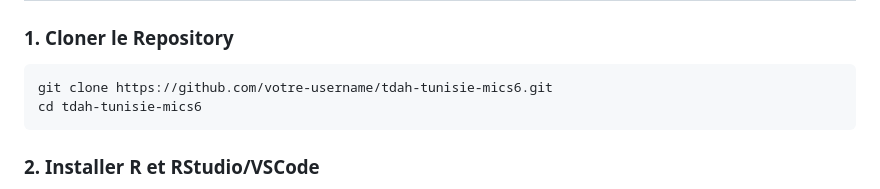
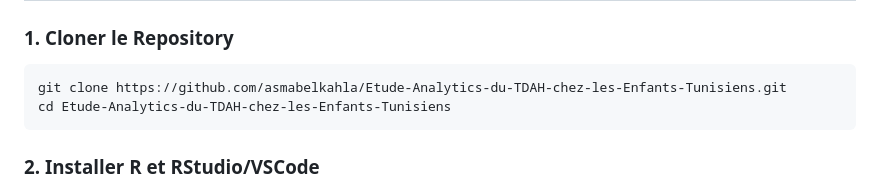
Before and after one commit to asmabelkahla/Etude-Analytics-du-TDAH-chez-les-Enfants-Tunisiens, a Markdown page: README.md, the part around the change. Drawn GitHub-style.

Commit message:
Update repository clone instructions in README

````diff
--- a/README.md
+++ b/README.md
@@ -75,8 +75,8 @@ Elle permet de :
 
 ### 1. Cloner le Repository
 ```bash
-git clone https://github.com/votre-username/tdah-tunisie-mics6.git
-cd tdah-tunisie-mics6
+git clone https://github.com/asmabelkahla/Etude-Analytics-du-TDAH-chez-les-Enfants-Tunisiens.git
+cd Etude-Analytics-du-TDAH-chez-les-Enfants-Tunisiens
 ```
 
 ### 2. Installer R et RStudio/VSCode
````
